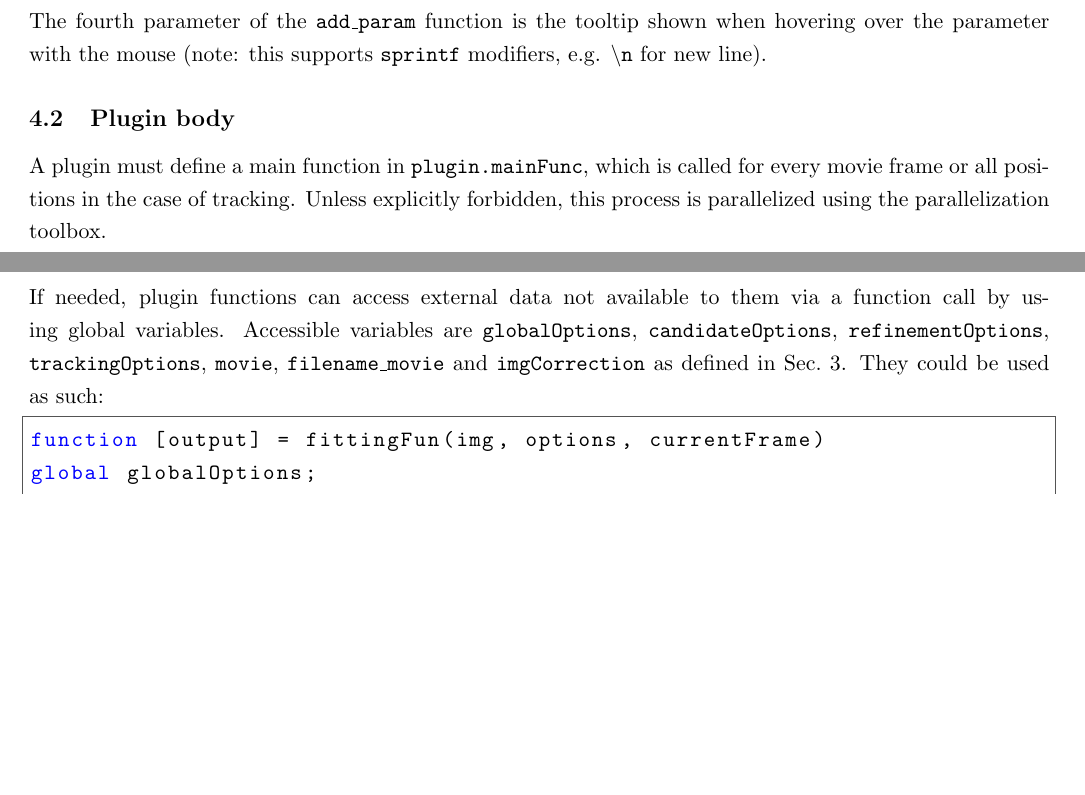
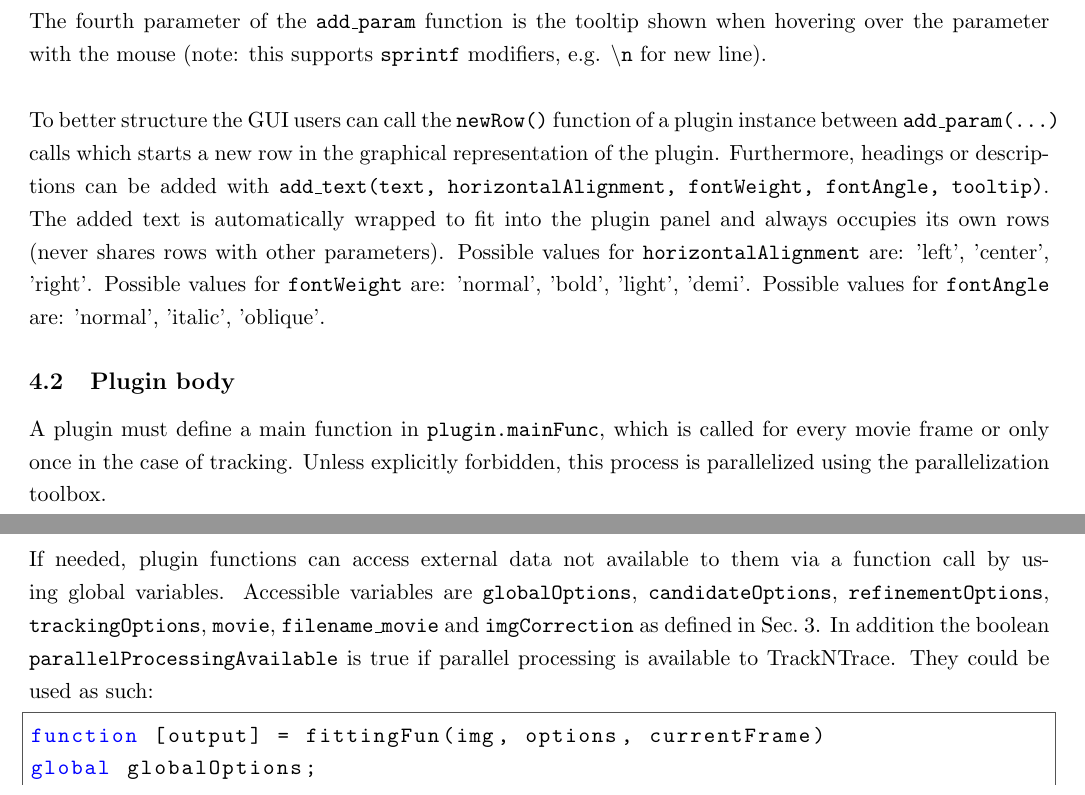
Before and after one commit to scstein/TrackNTrace, a LaTeX document (manual/manual.tex): two parts of pages 11 and 12 of 14, joined at a grey line, cut so that both start at the same text, the shorter picture padded with empty space. Compiled offline with pdfLaTeX.

Commit message:
New features for influencing plugin GUIs + various fixes
- New status information shown during TrackNTrace processing
(x) Names of used plugins are displayed
(x) Added timing information

- New functions for TNTplugin
(x) plugin.newRow()
 Can be used between plugin.add_param(..) calls as plugin.newRow() to
 start a new row in the plugins user interface
(x) plugin.add_text(...)
 Can be used to put headings on parameter groups or simply describe
 parts of the plugin. Text is automatically wrapped to fit inside the
 plugin panel and can is never put on the same row as other parameters.

Misc:

- Fixed TNTvisualizer warning on loading single frame movies

- Very wide filechoosers adjust their width
If a filechooser element is so wide that it does not fit in the panel,
the width of its edit field is automatically reduced to make it fit.

- Saved settings get _TNT appended to their filename.

- Updated manual & demo plugin with new features + small fix

- Added save_tiff function (needed by defocusing plugins) + fix
for read_tiff
 Read tiff did not report the correct error if a non-existing file was
requested.

- Small change to manual
global variable parallelProcessingAvailable was missing in the
description of global variables available to plugins.

- Fixed GUI problem when using loaded data
 Panel options should be immutable if loaded data from a TNT file should
 be used and are therefore disabled as long as the "use loaded data"
 checkbox is checked.
 Before this fix, the candidate method panel was re-enabled regardless
of
the checkbox if a new refinement plugin was chosen.

- Fixed access to global variable "movie" in plugins
 A clearvars call removed the global reference to movie. Plugins
 declaring "global movie" in their functions got access to a version of
 the movie only containing 1-2 frames which is read in RunTrackNTrace.m
 to check if the file can be read without errors.

- The visualizer usually removes the plugin subfolder from the
 MATLAB path on startup (as function handles saved to a
 TrackNTrace file to nonexisting/renamed functions cause an error on
loading). The folder is now re-added after closing the visualizer. This
 (meaningless but annoying) warnings about function when loading TNTfiles.

```diff
--- a/manual/manual.tex
+++ b/manual/manual.tex
@@ -339,10 +339,12 @@ As you can see, this plugin has two parameters of different types which will be
 \end{tabular}
 \end{table}
 
-The fourth parameter of the \texttt{add\textunderscore param} function is the tooltip shown when hovering over the parameter with the mouse (note: this supports \texttt{sprintf} modifiers, e.g. \texttt{\textbackslash{}n} for new line).
+The fourth parameter of the \texttt{add\textunderscore param} function is the tooltip shown when hovering over the parameter with the mouse (note: this supports \texttt{sprintf} modifiers, e.g. \texttt{\textbackslash{}n} for new line). \\
+
+To  better structure the GUI users can call the \texttt{newRow()} function of a plugin instance between \texttt{add\textunderscore param(...)} calls which starts a new row in the graphical representation of the plugin. Furthermore, headings or descriptions can be added with \texttt{add\_text(text, horizontalAlignment, fontWeight, fontAngle, tooltip)}. The added text is automatically wrapped to fit into the plugin panel and always occupies its own rows (never shares rows with other parameters).   Possible values for \texttt{horizontalAlignment} are: 'left', 'center', 'right'.  Possible values for \texttt{fontWeight} are: 'normal', 'bold', 'light', 'demi'. Possible values for \texttt{fontAngle} are: 'normal', 'italic', 'oblique'.
 
 \subsection{Plugin body}
-A plugin must define a main function in \texttt{plugin.mainFunc}, which is called for every movie frame or all positions in the case of tracking. Unless explicitly forbidden, this process is parallelized using the parallelization toolbox.
+A plugin must define a main function in \texttt{plugin.mainFunc}, which is called for every movie frame or only once in the case of tracking. Unless explicitly forbidden, this process is parallelized using the parallelization toolbox.
 
 The main functions have a different interface for every plugin type shown below:
 \begin{lstlisting}[style=Matlab-editor]
@@ -382,9 +384,9 @@ function [data, options] = postFuncName(data, options)
 The \texttt{initFunc} can alter the \texttt{options} struct or add parameters to it before the main function is executed. This is useful for example for pre-computing masks for filter steps, creating lookup tables, or checking input parameter correctness. The \texttt{postFunc} function can be used to post-process \texttt{data} before it is saved and also add arbitrary information to \texttt{options}. Note that \texttt{data} (either \texttt{candidateData}, \texttt{refinementData}, or \texttt{trackingData}) depends on the plugin type, see Sec.~\ref{sec:datastructures}).
 
 \subsection{Global variables and parallelization}
-If needed, plugin functions can access external data not available to them via a function call by using global variables. Accessible variables are \texttt{globalOptions}, \texttt{candidateOptions}, \texttt{refinementOptions}, \texttt{trackingOptions}, \texttt{movie}, \texttt{filename\textunderscore movie} and \texttt{imgCorrection} as defined in Sec.~\ref{sec:datastructures}. They could be used as such:
+If needed, plugin functions can access external data not available to them via a function call by using global variables. Accessible variables are  \texttt{globalOptions}, \texttt{candidateOptions}, \texttt{refinementOptions}, \texttt{trackingOptions}, \texttt{movie}, \texttt{filename\textunderscore movie} and \texttt{imgCorrection} as defined in Sec.~\ref{sec:datastructures}. In addition the boolean \texttt{parallelProcessingAvailable} is true if parallel processing is available to TrackNTrace. They could be used as such:
 \begin{lstlisting}[style=Matlab-editor]
 function [output] = fittingFun(img, options, currentFrame)
 global globalOptions;
-can_use_photons = globalOptions.photonConversion;
+img_in_photons = globalOptions.photonConversion;
 
```
Also changed, not shown: manual/manual.pdf, manual/manual.tex (2 more changed lines), 11 other files.
